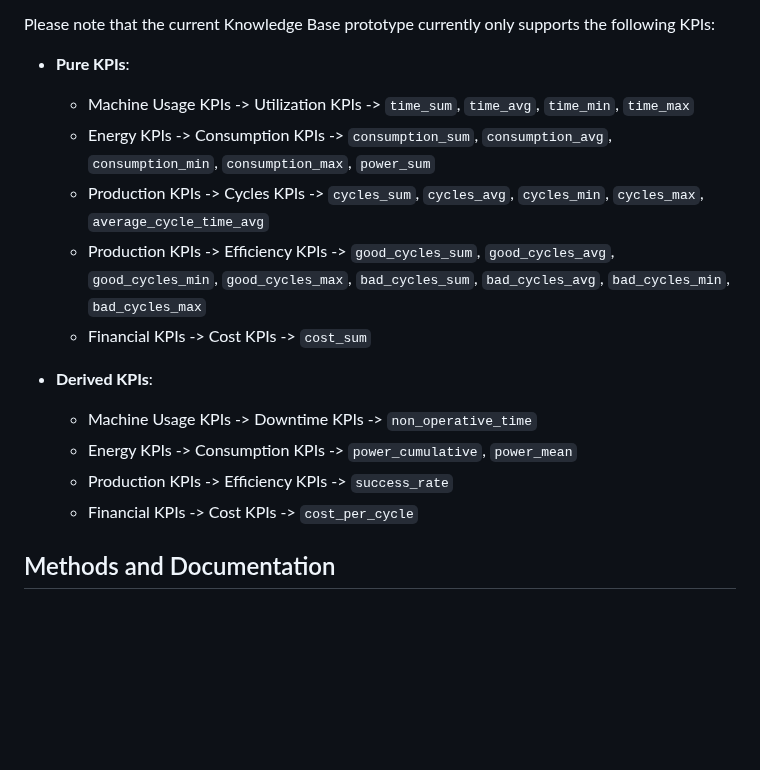
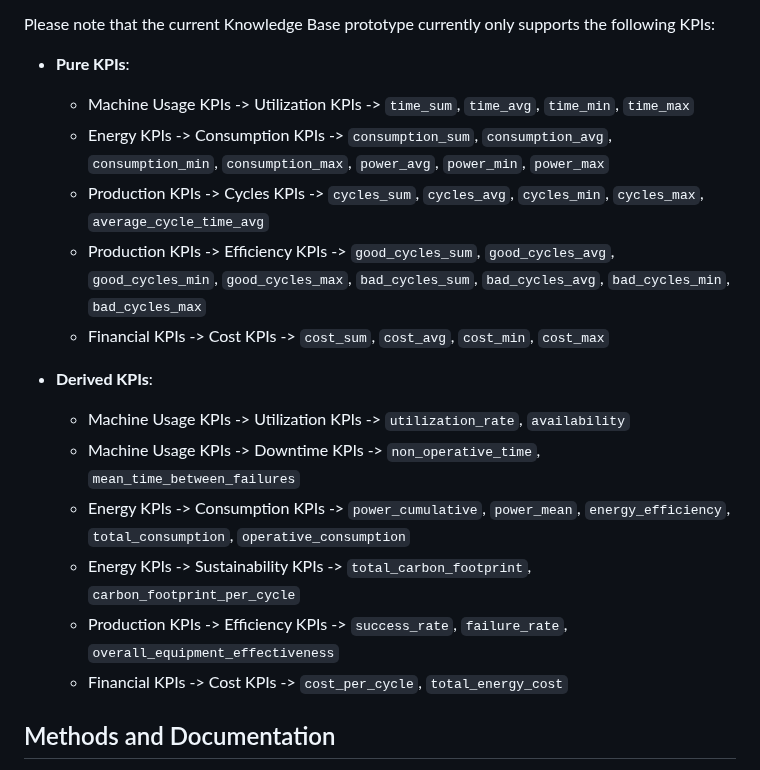
Before and after one commit to Kreative-Performative-Individuals/KB, a Markdown page: README.md, the part around the change. Rendered like a GitHub page; blank space fills up the shorter version.

```diff
--- a/README.md
+++ b/README.md
@@ -17,17 +17,19 @@ Please note that the current Knowledge Base prototype currently only supports th
 
 * <strong>Pure KPIs</strong>:
   * Machine Usage KPIs -> Utilization KPIs -> `time_sum`, `time_avg`, `time_min`, `time_max`
-  * Energy KPIs -> Consumption KPIs -> `consumption_sum`, `consumption_avg`, `consumption_min`, `consumption_max`, `power_sum`
+  * Energy KPIs -> Consumption KPIs -> `consumption_sum`, `consumption_avg`, `consumption_min`, `consumption_max`, `power_avg`, `power_min`, `power_max`
   * Production KPIs -> Cycles KPIs -> `cycles_sum`, `cycles_avg`, `cycles_min`, `cycles_max`, `average_cycle_time_avg`
   * Production KPIs -> Efficiency KPIs -> `good_cycles_sum`, `good_cycles_avg`, `good_cycles_min`, `good_cycles_max`, `bad_cycles_sum`, `bad_cycles_avg`, `bad_cycles_min`, `bad_cycles_max`
-  * Financial KPIs -> Cost KPIs -> `cost_sum`
+  * Financial KPIs -> Cost KPIs -> `cost_sum`, `cost_avg`, `cost_min`, `cost_max`
 
 
 * <strong>Derived KPIs</strong>:
-  * Machine Usage KPIs -> Downtime KPIs -> `non_operative_time`
-  * Energy KPIs -> Consumption KPIs -> `power_cumulative`, `power_mean`
-  * Production KPIs -> Efficiency KPIs -> `success_rate`
-  * Financial KPIs -> Cost KPIs -> `cost_per_cycle`
+  * Machine Usage KPIs -> Utilization KPIs -> `utilization_rate`, `availability`
+  * Machine Usage KPIs -> Downtime KPIs -> `non_operative_time`, `mean_time_between_failures`
+  * Energy KPIs -> Consumption KPIs -> `power_cumulative`, `power_mean`, `energy_efficiency`, `total_consumption`, `operative_consumption`
+  * Energy KPIs -> Sustainability KPIs -> `total_carbon_footprint`, `carbon_footprint_per_cycle`
+  * Production KPIs -> Efficiency KPIs -> `success_rate`, `failure_rate`, `overall_equipment_effectiveness`
+  * Financial KPIs -> Cost KPIs -> `cost_per_cycle`, `total_energy_cost`
 
 ## Methods and Documentation
 The Phyton implementation offers a library of methods for interaction with the Knowledge Base, with additional methods for other relevant operations. Documentation of the methods offered follows:
```
